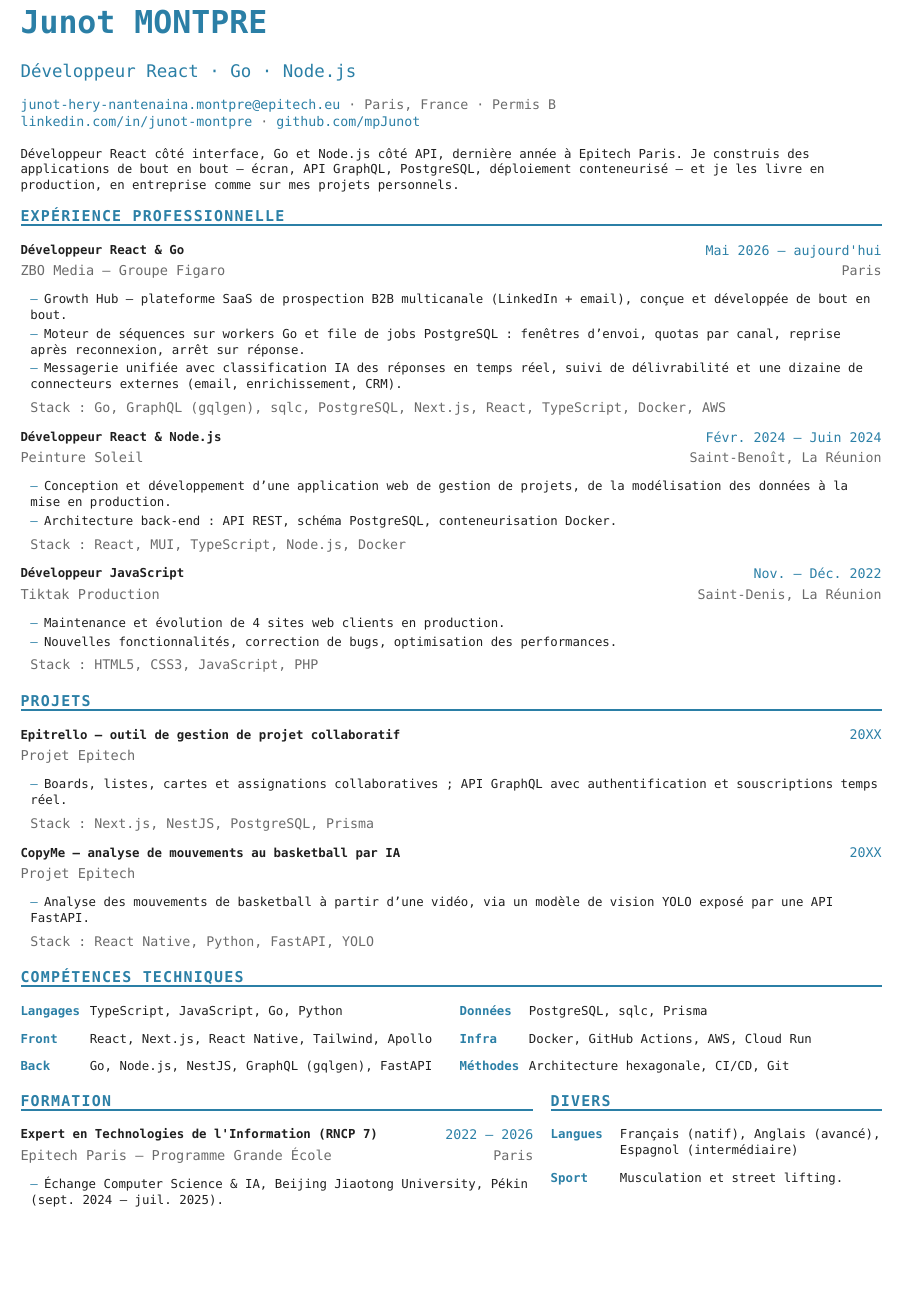
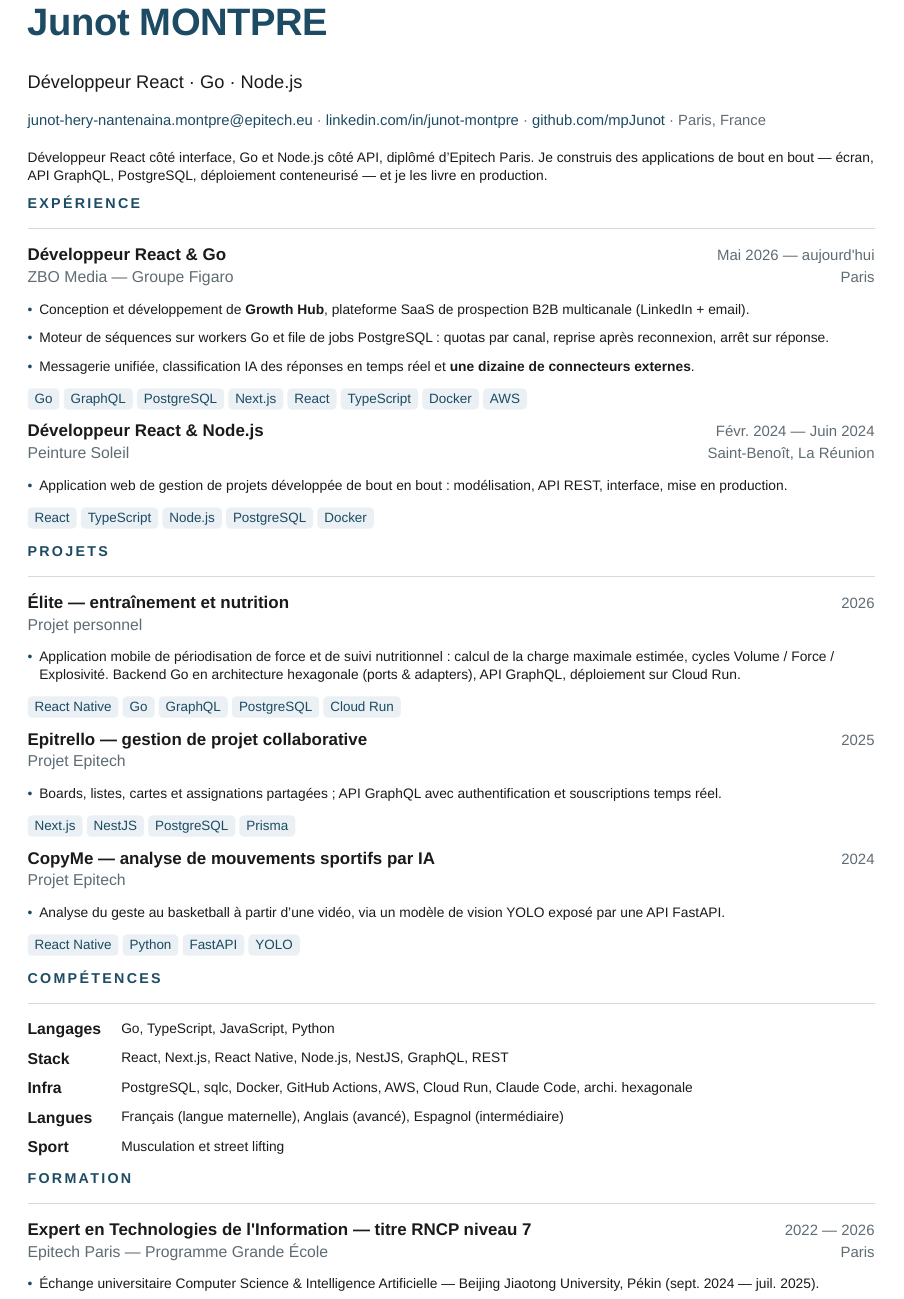
Before and after one commit to mpJunot/curriculum, a Typst document (cv.typ): part of the page, cut so that both start at the same text, the shorter picture padded with empty space. Compiled offline with Typst 0.15; a missing font is replaced by an installed copy or a similar font.

Commit message:
design: passe en proportionnel et remonte le corps à 8.3pt
Le monospace imposait 7.45pt pour tenir sur une page : chaque caractère
occupe la même largeur, donc une ligne porte beaucoup moins de texte.
En Helvetica, la même page en contient un tiers de plus, et la hauteur
d'x supérieure rend le tout nettement plus lisible malgré une taille de
police proche.

Mise en page
- Colonne unique partout. Les grilles à deux colonnes (compétences,
  formation) faisaient lire les ATS en travers au lieu de descendre.
- Une seule couleur d'accent, sur le nom, les titres de section et les
  liens. Les dates repassent en gris : avant, le bleu était partout et
  plus rien ne ressortait.
- Police : Helvetica Neue en local, Liberation Sans en CI — métriques
  Arial identiques, donc la pagination ne bouge pas entre les deux.

Mise en valeur
- Chaque expérience et chaque projet porte sa stack en pastilles sous
  les puces : c'est ce que l'œil attrape en premier, et ça reste du
  texte lisible par un ATS.
- Les faits chiffrés passent en gras dans les puces.

Contenu
- Junot est diplômé, plus étudiant : le profil et la formation le
  disent.
- Élite réintégré aux projets. Dates renseignées : Élite 2026,
  Epitrello 2025, CopyMe 2024.
- Claude Code ajouté aux compétences.
- « e1RM » remplacé par « charge maximale estimée » : un sigle que le
  lecteur ne connaît pas lui fait arrêter sa lecture.
- Tiktak Production retiré. Deux mois fin 2022 en HTML/CSS/PHP, sans
  rapport avec un profil React/Go, et le CV passait à deux pages même
  à 8.1pt.

Reste à compléter : une réalisation chiffrée chez ZBO.

```diff
--- a/cv.typ
+++ b/cv.typ
@@ -114,2 +124,3 @@
 })
 
+#v(0.75em)
@@ -119,15 +127,13 @@
 
-#v(0.5em)
-
-Développeur React côté interface, Go et Node.js côté API, dernière année à Epitech Paris.
-Je construis des applications de bout en bout — écran, API GraphQL, PostgreSQL, déploiement
-conteneurisé — et je les livre en production, en entreprise comme sur mes projets personnels.
+Développeur React côté interface, Go et Node.js côté API, diplômé d'Epitech Paris. Je construis
+des applications de bout en bout — écran, API GraphQL, PostgreSQL, déploiement conteneurisé — et
+je les livre en production.
 
 // ============================================================
 //  EXPÉRIENCE
 // ============================================================
 
-#section("Expérience professionnelle")
+#section("Expérience")
 
 #entree(
   "Développeur React & Go",
@@ -135,11 +141,12 @@ conteneurisé — et je les livre en production, en entreprise comme sur mes pro
   "Mai 2026 — aujourd'hui",
   lieu: "Paris",
   puces: (
-    [Growth Hub — plateforme SaaS de prospection B2B multicanale (LinkedIn + email), conçue et développée de bout en bout.],
-    [Moteur de séquences sur workers Go et file de jobs PostgreSQL : fenêtres d'envoi, quotas par canal, reprise après reconnexion, arrêt sur réponse.],
-    [Messagerie unifiée avec classification IA des réponses en temps réel, suivi de délivrabilité et une dizaine de connecteurs externes (email, enrichissement, CRM).],
+    [Conception et développement de #strong[Growth Hub], plateforme SaaS de
+     prospection B2B multicanale (LinkedIn + email).],
+    [Moteur de séquences sur workers Go et file de jobs PostgreSQL : quotas par canal, reprise après reconnexion, arrêt sur réponse.],
+    [Messagerie unifiée, classification IA des réponses en temps réel et #strong[une dizaine de connecteurs externes].],
   ),
-  techs: [Go, GraphQL (gqlgen), sqlc, PostgreSQL, Next.js, React, TypeScript, Docker, AWS],
+  techs: ([Go], [GraphQL], [PostgreSQL], [Next.js], [React], [TypeScript], [Docker], [AWS]),
 )
 
 #entree(
@@ -148,23 +155,9 @@ conteneurisé — et je les livre en production, en entreprise comme sur mes pro
   "Févr. 2024 — Juin 2024",
   lieu: "Saint-Benoît, La Réunion",
   puces: (
-    [Conception et développement d'une application web de gestion de projets,
-     de la modélisation des données à la mise en production.],
-    [Architecture back-end : API REST, schéma PostgreSQL, conteneurisation Docker.],
+    [Application web de gestion de projets développée de bout en bout : modélisation, API REST, interface, mise en production.],
   ),
-  techs: [React, MUI, TypeScript, Node.js, Docker],
-)
-
-#entree(
-  "Développeur JavaScript",
-  "Tiktak Production",
-  "Nov. — Déc. 2022",
-  lieu: "Saint-Denis, La Réunion",
-  puces: (
-    [Maintenance et évolution de 4 sites web clients en production.],
-    [Nouvelles fonctionnalités, correction de bugs, optimisation des performances.],
-  ),
-  techs: [HTML5, CSS3, JavaScript, PHP],
+  techs: ([React], [TypeScript], [Node.js], [PostgreSQL], [Docker]),
 )
 
 // ============================================================
@@ -174,31 +167,42 @@ conteneurisé — et je les livre en production, en entreprise comme sur mes pro
 #section("Projets")
 
 #entree(
-  "Epitrello — outil de gestion de projet collaboratif",
-  "Projet Epitech",
-  "20XX",
+  "Élite — entraînement et nutrition",
+  "Projet personnel",
+  "2026",
   puces: (
-    [Boards, listes, cartes et assignations collaboratives ; API GraphQL avec
-     authentification et souscriptions temps réel.],
+    [Application mobile de périodisation de force et de suivi nutritionnel : calcul de la charge
+     maximale estimée, cycles Volume / Force / Explosivité. Backend Go en architecture hexagonale
+     (ports \& adapters), API GraphQL, déploiement sur Cloud Run.],
   ),
-  techs: [Next.js, NestJS, PostgreSQL, Prisma],
+  techs: ([React Native], [Go], [GraphQL], [PostgreSQL], [Cloud Run]),
 )
 
 #entree(
-  "CopyMe — analyse de mouvements au basketball par IA",
+  "Epitrello — gestion de projet collaborative",
   "Projet Epitech",
-  "20XX",
+  "2025",
   puces: (
-    [Analyse des mouvements de basketball à partir d'une vidéo, via un modèle
-     de vision YOLO exposé par une API FastAPI.],
+    [Boards, listes, cartes et assignations partagées ; API GraphQL avec
+     authentification et souscriptions temps réel.],
   ),
-  techs: [React Native, Python, FastAPI, YOLO],
+  techs: ([Next.js], [NestJS], [PostgreSQL], [Prisma]),
+)
+
+#entree(
+  "CopyMe — analyse de mouvements sportifs par IA",
+  "Projet Epitech",
+  "2024",
+  puces: (
+    [Analyse du geste au basketball à partir d'une vidéo, via un modèle de vision
+     YOLO exposé par une API FastAPI.],
+  ),
+  techs: ([React Native], [Python], [FastAPI], [YOLO]),
 )
 
 // ============================================================
-//  COMPÉTENCES · FORMATION
+//  COMPÉTENCES
 // ============================================================
 
-#section("Compétences techniques")
+#section("Compétences")
 
-#grid(
@@ -209,11 +209,7 @@ conteneurisé — et je les livre en production, en entreprise comme sur mes pro
-    skill("Front", [React, Next.js, React Native, Tailwind, Apollo])
-    skill("Back", [Go, Node.js, NestJS, GraphQL (gqlgen), FastAPI])
-  },
-  {
-    skill("Données", [PostgreSQL, sqlc, Prisma])
-    skill("Infra", [Docker, GitHub Actions, AWS, Cloud Run])
-    skill("Méthodes", [Architecture hexagonale, CI/CD, Git])
-  },
-)
+#skill("Langages", [Go, TypeScript, JavaScript, Python])
+#skill("Stack", [React, Next.js, React Native, Node.js, NestJS, GraphQL, REST])
+#skill("Infra", [PostgreSQL, sqlc, Docker, GitHub Actions, AWS, Cloud Run, Claude Code, archi. hexagonale])
+#skill("Langues", [Français (langue maternelle), Anglais (avancé), Espagnol (intermédiaire)])
+#skill("Sport", [Musculation et street lifting])
 
 // ============================================================
@@ -229,15 +219,12 @@ conteneurisé — et je les livre en production, en entreprise comme sur mes pro
-      "Expert en Technologies de l'Information (RNCP 7)",
-      "Epitech Paris — Programme Grande École",
-      "2022 — 2026",
-      lieu: "Paris",
-      puces: (
-        [Échange Computer Science \& IA, Beijing Jiaotong University, Pékin (sept. 2024 — juil. 2025).],
-      ),
-    )
-  },
-  {
-    section("Divers")
-    skill("Langues", [Français (natif), Anglais (avancé), Espagnol (intermédiaire)])
-    skill("Sport", [Musculation et street lifting.])
-  },
+#section("Formation")
+
+#entree(
+  "Expert en Technologies de l'Information — titre RNCP niveau 7",
+  "Epitech Paris — Programme Grande École",
+  "2022 — 2026",
+  lieu: "Paris",
+  puces: (
+    [Échange universitaire Computer Science & Intelligence Artificielle —
+     Beijing Jiaotong University, Pékin (sept. 2024 — juil. 2025).],
+  ),
 )
```
Also changed, not shown: cv.typ (127 more changed lines).
